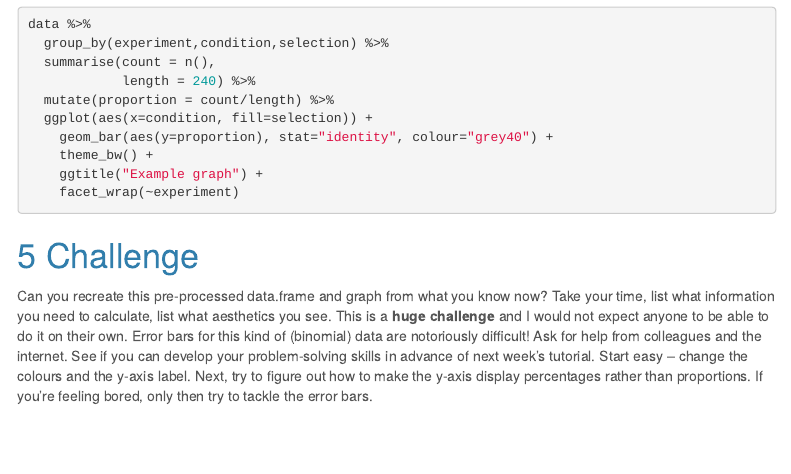
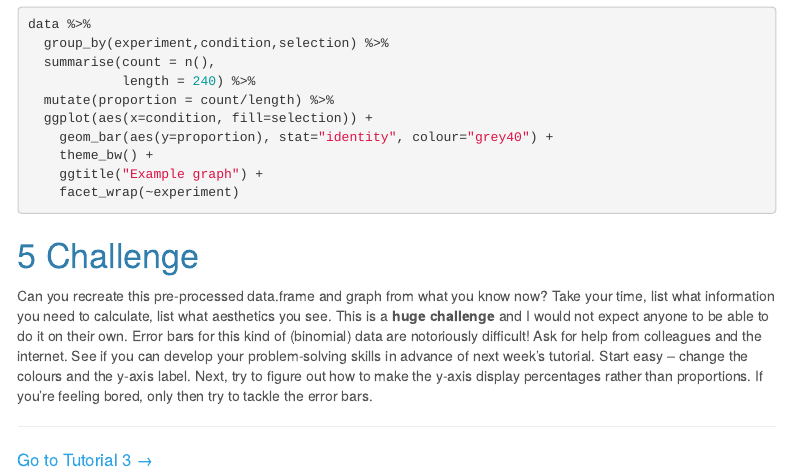
Before and after one commit to VerbingNouns/notebooks, an R Markdown document (rfficehours/tutorial-2.Rmd): the page in a window 1100 px wide, from 12740 px down. Rendered offline with R 4.5, knitr and Pandoc, with nearby package versions; the code chunks are not run, so their results and figures are left out; menus at the side of the page are left out.

Commit message:
tutorial 2 final

````diff
--- a/rfficehours/tutorial-2.Rmd
+++ b/rfficehours/tutorial-2.Rmd
@@ -761,3 +761,7 @@ example.df %>%
     ggtitle("Example graph:\nTest one") +
     facet_wrap(~experiment)
 ```
+
+---
+
+<big>[Go to Tutorial 3 →](tutorial-3.html)</big>
````
